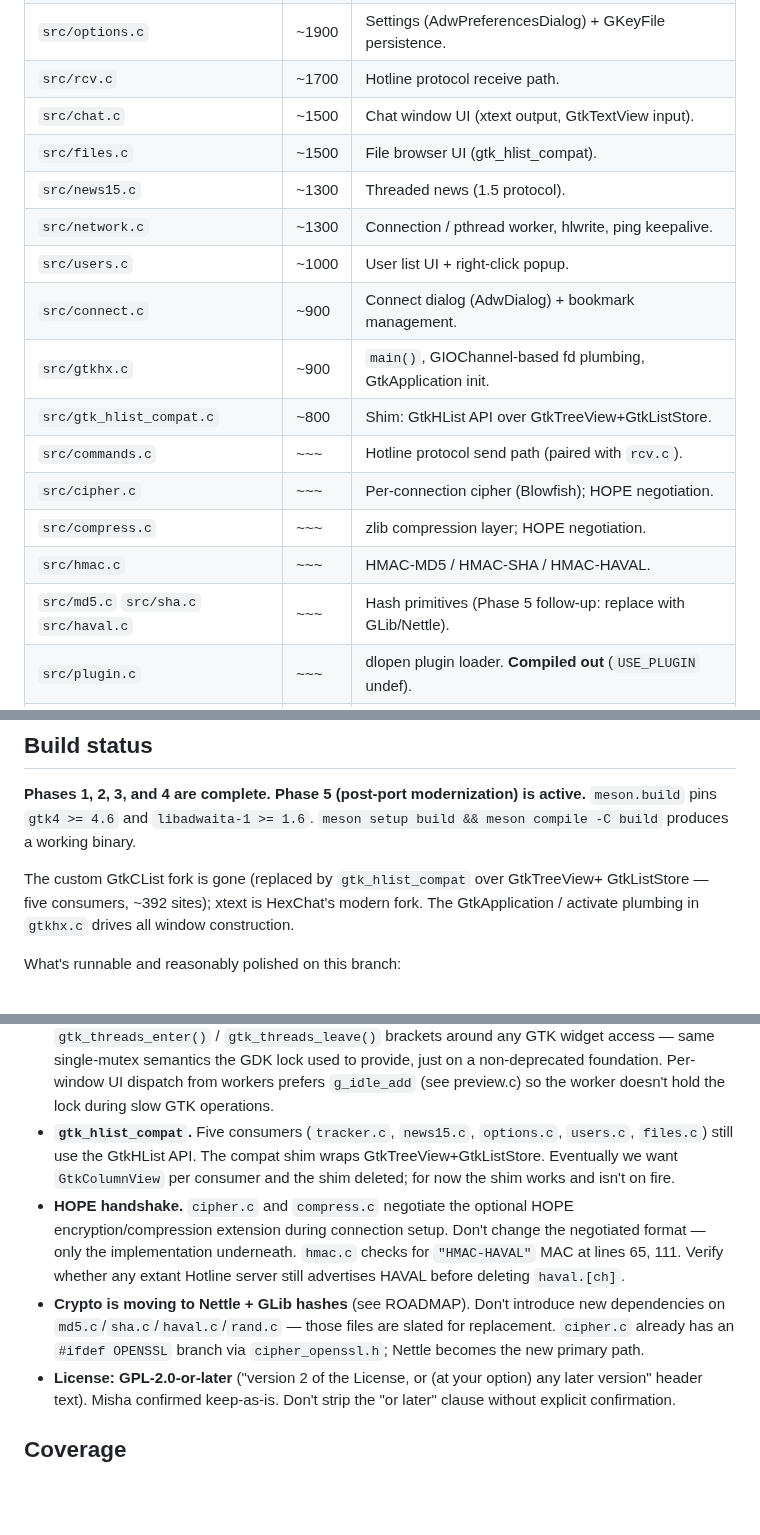
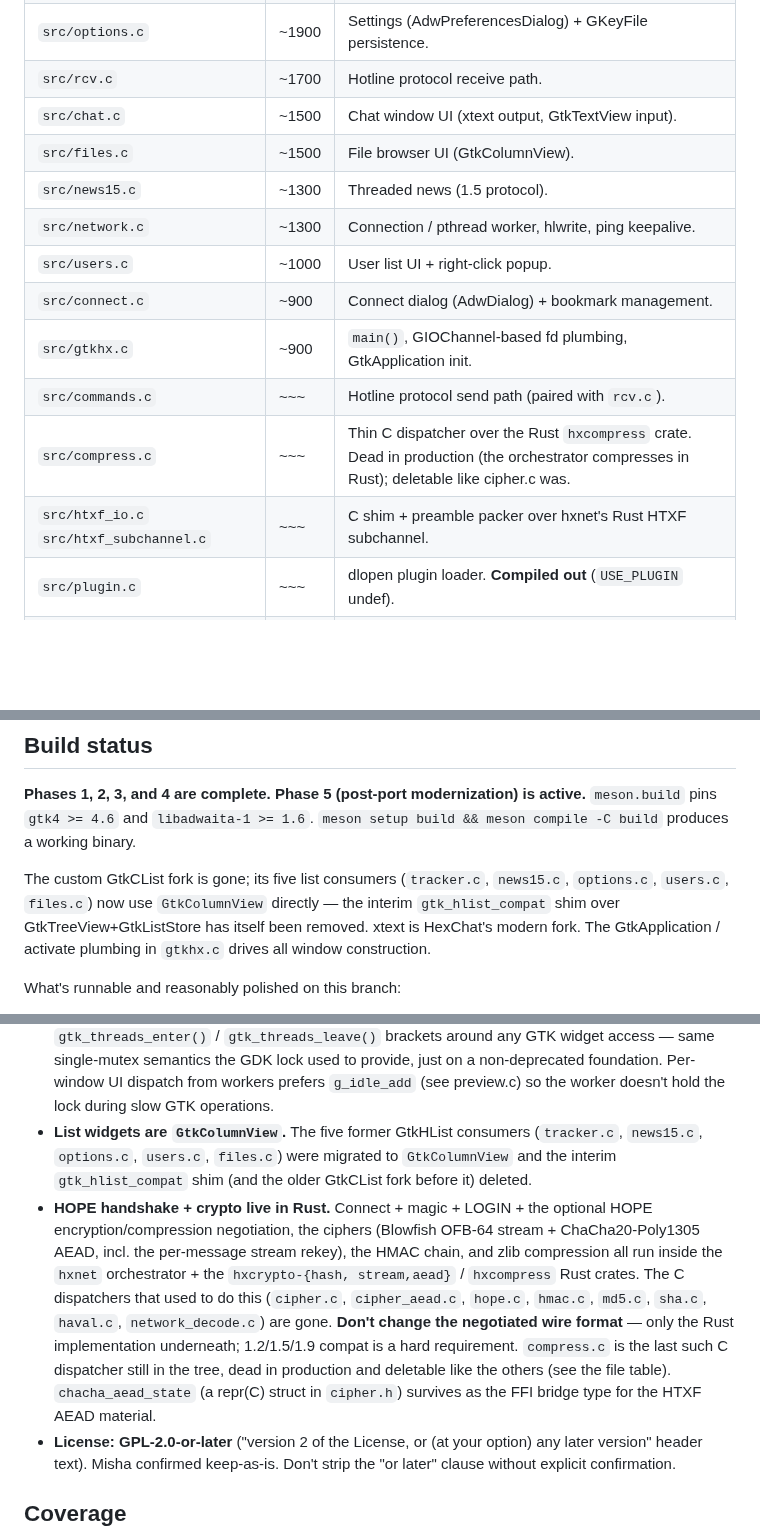
Before and after one commit to mishan/gtkhx, a Markdown page: CLAUDE.md, 3 parts joined by grey strips. Drawn GitHub-style; blank space fills up the shorter version.

Commit message:
docs: refresh CLAUDE.md for deleted C crypto + GtkColumnView migration
The file table + idioms still described long-gone code. Update to reality:

- Drop the deleted-file rows (gtk_hlist_compat.c, cipher.c, hmac.c,
  md5.c/sha.c/haval.c) from the source table; add the htxf_io / htxf
  _subchannel shim row; note compress.c is now a thin (dead-in-production)
  Rust hxcompress dispatcher.
- files.c is GtkColumnView, not gtk_hlist_compat.
- Build status: the GtkCList fork → gtk_hlist_compat → GtkColumnView
  migration is finished and the shim removed; the protocol layer's
  connect/crypto/compression moved into the hxnet + hxcrypto/hxcompress
  Rust crates (C dispatchers gone), wire-format compat preserved there.
- Idioms: replace the gtk_hlist_compat + "crypto moving to Nettle/GLib"
  paragraphs with the current Rust-crypto reality; flag compress.c as the
  last deletable C dispatcher and chacha_aead_state as the surviving FFI
  bridge type.
- Decisions: "Nettle+GLib crypto" → "crypto in Rust hxcrypto-* crates".

```diff
--- a/CLAUDE.md
+++ b/CLAUDE.md
@@ -22,18 +22,15 @@ The big rocks, by line count:
 | `src/options.c`         | ~1900| Settings (AdwPreferencesDialog) + GKeyFile persistence.       |
 | `src/rcv.c`             | ~1700| Hotline protocol receive path.                                |
 | `src/chat.c`            | ~1500| Chat window UI (xtext output, GtkTextView input).             |
-| `src/files.c`           | ~1500| File browser UI (gtk_hlist_compat).                           |
+| `src/files.c`           | ~1500| File browser UI (GtkColumnView).                             |
 | `src/news15.c`          | ~1300| Threaded news (1.5 protocol).                                 |
 | `src/network.c`         | ~1300| Connection / pthread worker, hlwrite, ping keepalive.         |
 | `src/users.c`           | ~1000| User list UI + right-click popup.                             |
 | `src/connect.c`         |  ~900| Connect dialog (AdwDialog) + bookmark management.             |
 | `src/gtkhx.c`           |  ~900| `main()`, GIOChannel-based fd plumbing, GtkApplication init.  |
-| `src/gtk_hlist_compat.c`|  ~800| Shim: GtkHList API over GtkTreeView+GtkListStore.             |
 | `src/commands.c`        |  ~~~ | Hotline protocol send path (paired with `rcv.c`).             |
-| `src/cipher.c`          |  ~~~ | Per-connection cipher (Blowfish); HOPE negotiation.           |
-| `src/compress.c`        |  ~~~ | zlib compression layer; HOPE negotiation.                     |
-| `src/hmac.c`            |  ~~~ | HMAC-MD5 / HMAC-SHA / HMAC-HAVAL.                             |
-| `src/md5.c` `src/sha.c` `src/haval.c` | ~~~ | Hash primitives (Phase 5 follow-up: replace with GLib/Nettle). |
+| `src/compress.c`        |  ~~~ | Thin C dispatcher over the Rust `hxcompress` crate. Dead in production (the orchestrator compresses in Rust); deletable like cipher.c was. |
+| `src/htxf_io.c` `src/htxf_subchannel.c` | ~~~ | C shim + preamble packer over hxnet's Rust HTXF subchannel. |
 | `src/plugin.c`          |  ~~~ | dlopen plugin loader. **Compiled out** (`USE_PLUGIN` undef).  |
 | `src/gtkthreads.c`      |  ~~~ | GRecMutex + custom poll wrapper for worker↔main serialization.|
 | `src/debug.c/.h`        |  ~~~ | Categorised runtime logger (`GTKHX_DEBUG=cat1,cat2`).         |
@@ -65,9 +62,11 @@ Re-add fresh packaging when ready to ship.)
 `meson.build` pins `gtk4 >= 4.6` and `libadwaita-1 >= 1.6`. `meson setup build &&
 meson compile -C build` produces a working binary.
 
-The custom GtkCList fork is gone (replaced by `gtk_hlist_compat` over GtkTreeView+
-GtkListStore — five consumers, ~392 sites); xtext is HexChat's modern fork. The
-GtkApplication / activate plumbing in `gtkhx.c` drives all window construction.
+The custom GtkCList fork is gone; its five list consumers (`tracker.c`, `news15.c`,
+`options.c`, `users.c`, `files.c`) now use `GtkColumnView` directly — the interim
+`gtk_hlist_compat` shim over GtkTreeView+GtkListStore has itself been removed. xtext
+is HexChat's modern fork. The GtkApplication / activate plumbing in `gtkhx.c` drives
+all window construction.
 
 What's runnable and reasonably polished on this branch:
 
@@ -219,19 +221,21 @@ duplicate paths, so a hashtable can't represent it cleanly).
   used to provide, just on a non-deprecated foundation. Per-window UI dispatch from
   workers prefers `g_idle_add` (see preview.c) so the worker doesn't hold the lock
   during slow GTK operations.
-- **`gtk_hlist_compat`.** Five consumers (`tracker.c`, `news15.c`, `options.c`,
-  `users.c`, `files.c`) still use the GtkHList API. The compat shim wraps
-  GtkTreeView+GtkListStore. Eventually we want `GtkColumnView` per consumer and the
-  shim deleted; for now the shim works and isn't on fire.
-- **HOPE handshake.** `cipher.c` and `compress.c` negotiate the optional HOPE
-  encryption/compression extension during connection setup. Don't change the negotiated
-  format — only the implementation underneath. `hmac.c` checks for `"HMAC-HAVAL"` MAC at
-  lines 65, 111. Verify whether any extant Hotline server still advertises HAVAL before
-  deleting `haval.[ch]`.
-- **Crypto is moving to Nettle + GLib hashes** (see ROADMAP). Don't introduce new
-  dependencies on `md5.c`/`sha.c`/`haval.c`/`rand.c` — those files are slated for
-  replacement. `cipher.c` already has an `#ifdef OPENSSL` branch via `cipher_openssl.h`;
-  Nettle becomes the new primary path.
+- **List widgets are `GtkColumnView`.** The five former GtkHList consumers
+  (`tracker.c`, `news15.c`, `options.c`, `users.c`, `files.c`) were migrated to
+  `GtkColumnView` and the interim `gtk_hlist_compat` shim (and the older GtkCList
+  fork before it) deleted.
+- **HOPE handshake + crypto live in Rust.** Connect + magic + LOGIN + the optional
+  HOPE encryption/compression negotiation, the ciphers (Blowfish OFB-64 stream +
+  ChaCha20-Poly1305 AEAD, incl. the per-message stream rekey), the HMAC chain, and
+  zlib compression all run inside the `hxnet` orchestrator + the `hxcrypto-{hash,
+  stream,aead}` / `hxcompress` Rust crates. The C dispatchers that used to do this
+  (`cipher.c`, `cipher_aead.c`, `hope.c`, `hmac.c`, `md5.c`, `sha.c`, `haval.c`,
+  `network_decode.c`) are gone. **Don't change the negotiated wire format** — only the
+  Rust implementation underneath; 1.2/1.5/1.9 compat is a hard requirement.
+  `compress.c` is the last such C dispatcher still in the tree, dead in production and
+  deletable like the others (see the file table). `chacha_aead_state` (a repr(C)
+  struct in `cipher.h`) survives as the FFI bridge type for the HTXF AEAD material.
 - **License: GPL-2.0-or-later** ("version 2 of the License, or (at your option) any
   later version" header text). Misha confirmed keep-as-is. Don't strip the "or later"
   clause without explicit confirmation.
```
Also changed, not shown: other parts of CLAUDE.md (+8 -4 lines).
